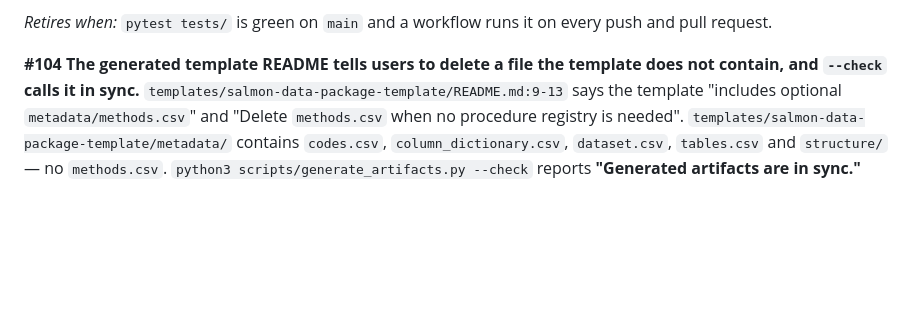
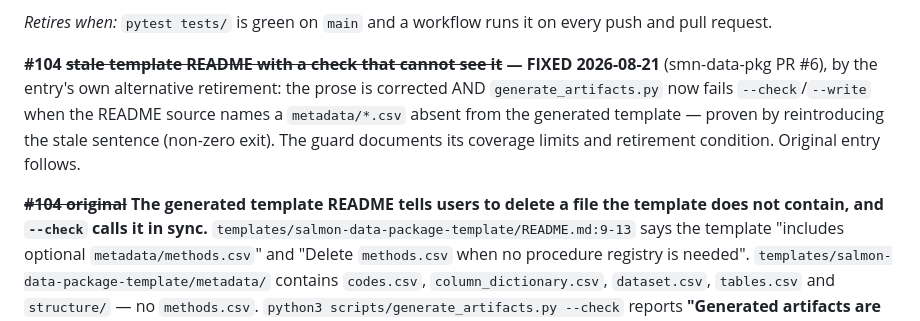
Before and after one commit to salmon-data-mobilization/metasalmon, a Markdown page: knowledge/backlog.md, the part around one of its changes. Drawn GitHub-style; blank space fills up the shorter version.

```diff
--- a/knowledge/backlog.md
+++ b/knowledge/backlog.md
@@ -2046,7 +2076,15 @@ against the post-0.3.0 model, so deleting them is a decision, not cleanup.
 *Retires when:* `pytest tests/` is green on `main` and a workflow runs it on
 every push and pull request.
 
-**#104 The generated template README tells users to delete a file the template
+**#104 ~~stale template README with a check that cannot see it~~ — FIXED
+2026-08-21** (smn-data-pkg PR #6), by the entry's own alternative retirement:
+the prose is corrected AND `generate_artifacts.py` now fails `--check`/`--write`
+when the README source names a `metadata/*.csv` absent from the generated
+template — proven by reintroducing the stale sentence (non-zero exit). The
+guard documents its coverage limits and retirement condition. Original entry
+follows.
+
+**~~#104 original~~ The generated template README tells users to delete a file the template
 does not contain, and `--check` calls it in sync.**
 `templates/salmon-data-package-template/README.md:9-13` says the template
 "includes optional `metadata/methods.csv`" and "Delete `methods.csv` when no
```
Also changed, not shown: other parts of knowledge/backlog.md (+43 -3 lines), knowledge/questions.md (+3 -1 lines), knowledge/sequences/s9-ontology-alignment.md (+15 -0 lines).
